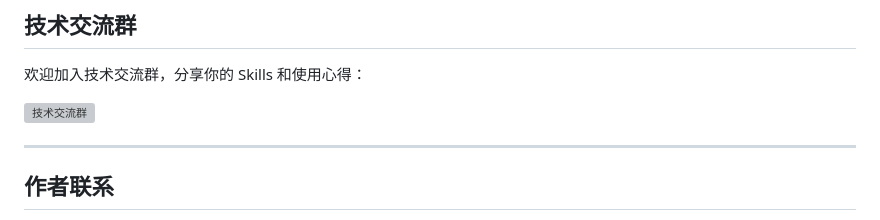
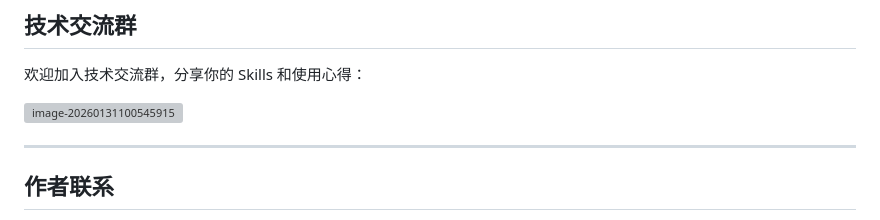
Before and after one commit to wwwzhouhui/skills_collection, a Markdown page: README.md, the part around the change. Rendered like a GitHub page; grey boxes are pictures that could not be loaded.

Commit message:
docs: 更新技术交流群二维码图片链接
更新 README 中技术交流群的二维码图片，使用最新的图片链接替换旧链接。

```diff
--- a/README.md
+++ b/README.md
@@ -912,7 +912,7 @@ Skills 是纯文本配置文件，无需构建部署，直接复制到 Claude Co
 
 欢迎加入技术交流群，分享你的 Skills 和使用心得：
 
-![技术交流群](https://mypicture-1258720957.cos.ap-nanjing.myqcloud.com/Obsidian/image-20260122235736120.png)
+   ![image-20260131100545915](https://mypicture-1258720957.cos.ap-nanjing.myqcloud.com/Obsidian/image-20260131100545915.png)
 
 ---
 
```
